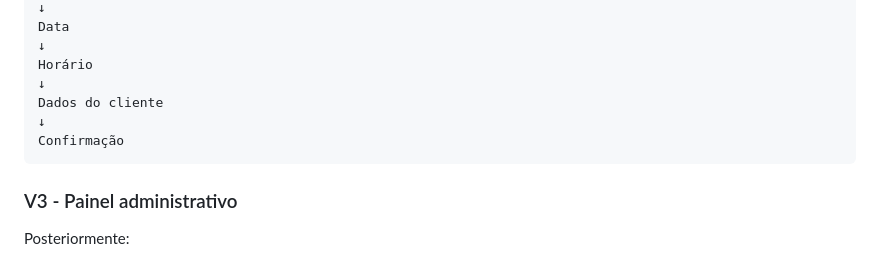
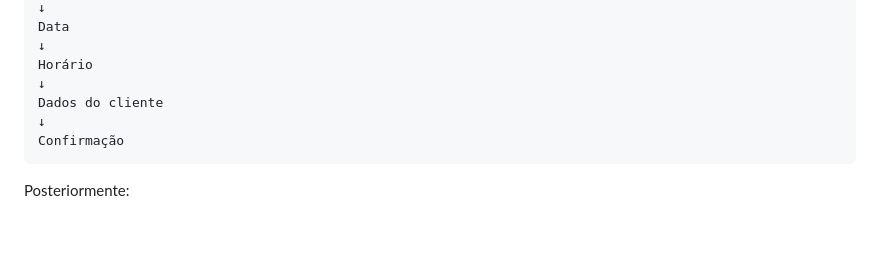
Before and after one commit to jonathanpcruzdev/genesis-beauty-studio, a Markdown page: docs/requirements.md, the part around the change. GitHub-like rendering; blank space fills up the shorter version.

```diff
--- a/docs/requirements.md
+++ b/docs/requirements.md
@@ -182,7 +182,6 @@ Possibilidade de:
     ↓
     Confirmação
 
-### V3 - Painel administrativo
 Posteriormente:
 
 - painel administrativo;
```
Also changed, not shown: README.md (added, +80 -0 lines).
